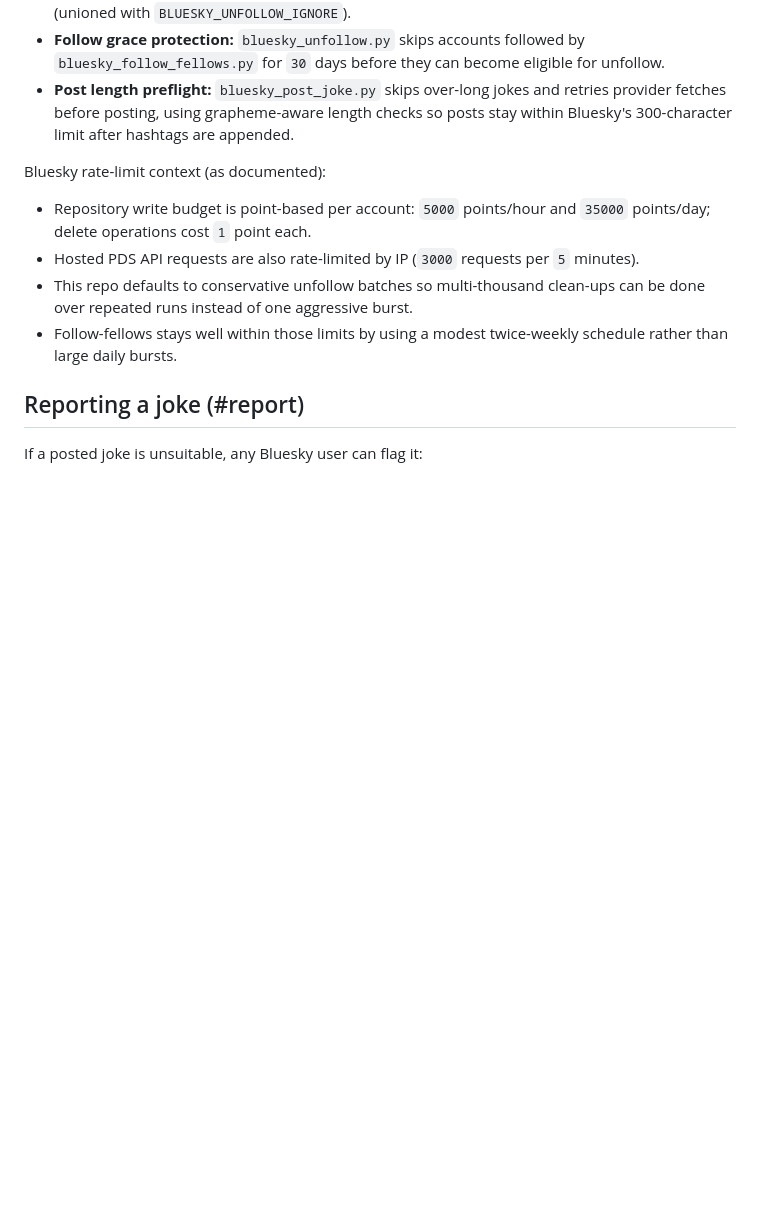
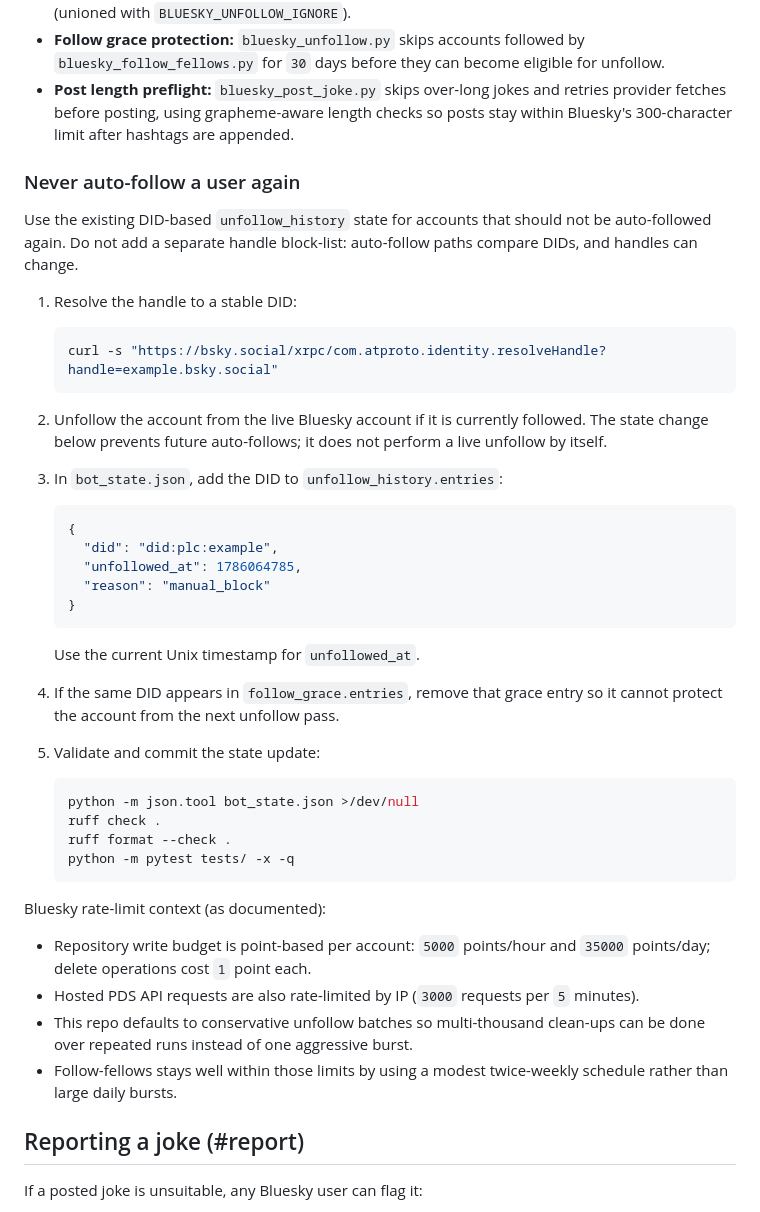
Before and after one commit to chris-gillatt/thejokebot, a Markdown page: README.md, the part around the change. GitHub-like rendering; blank space fills up the shorter version.

Commit message:
docs: document manual follow block process
Explain how to use the existing DID-based unfollow_history state when an account should never be auto-followed again.

````diff
--- a/README.md
+++ b/README.md
@@ -162,6 +162,43 @@ Validation guard rail:
 - **Follow grace protection:** `bluesky_unfollow.py` skips accounts followed by `bluesky_follow_fellows.py` for `30` days before they can become eligible for unfollow.
 - **Post length preflight:** `bluesky_post_joke.py` skips over-long jokes and retries provider fetches before posting, using grapheme-aware length checks so posts stay within Bluesky's 300-character limit after hashtags are appended.
 
+### Never auto-follow a user again
+
+Use the existing DID-based `unfollow_history` state for accounts that should not
+be auto-followed again. Do not add a separate handle block-list: auto-follow
+paths compare DIDs, and handles can change.
+
+1. Resolve the handle to a stable DID:
+
+	```bash
+	curl -s "https://bsky.social/xrpc/com.atproto.identity.resolveHandle?handle=example.bsky.social"
+	```
+
+2. Unfollow the account from the live Bluesky account if it is currently followed.
+	The state change below prevents future auto-follows; it does not perform a
+	live unfollow by itself.
+3. In `bot_state.json`, add the DID to `unfollow_history.entries`:
+
+	```json
+	{
+	  "did": "did:plc:example",
+	  "unfollowed_at": 1786064785,
+	  "reason": "manual_block"
+	}
+	```
+
+	Use the current Unix timestamp for `unfollowed_at`.
+4. If the same DID appears in `follow_grace.entries`, remove that grace entry so
+	it cannot protect the account from the next unfollow pass.
+5. Validate and commit the state update:
+
+	```bash
+	python -m json.tool bot_state.json >/dev/null
+	ruff check .
+	ruff format --check .
+	python -m pytest tests/ -x -q
+	```
+
 Bluesky rate-limit context (as documented):
 - Repository write budget is point-based per account: `5000` points/hour and `35000` points/day; delete operations cost `1` point each.
 - Hosted PDS API requests are also rate-limited by IP (`3000` requests per `5` minutes).
````
Also changed, not shown: problem-statement.md (+1 -1 lines).
